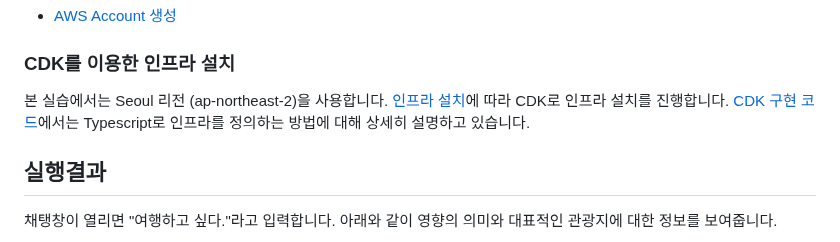
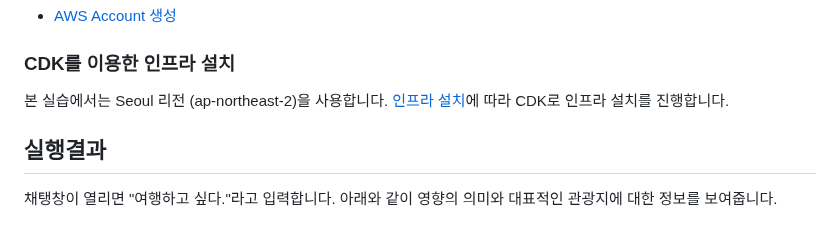
Before and after one commit to kyopark2014/llama3-70b-langchain, a Markdown page: README.md, the part around the change. GitHub-like rendering.

```diff
--- a/README.md
+++ b/README.md
@@ -171,7 +171,7 @@ def readStreamMsg(connectionId, requestId, stream):
 
 ### CDK를 이용한 인프라 설치
 
-본 실습에서는 Seoul 리전 (ap-northeast-2)을 사용합니다. [인프라 설치](./deployment.md)에 따라 CDK로 인프라 설치를 진행합니다. [CDK 구현 코드](./cdk-voicebot/README.md)에서는 Typescript로 인프라를 정의하는 방법에 대해 상세히 설명하고 있습니다.
+본 실습에서는 Seoul 리전 (ap-northeast-2)을 사용합니다. [인프라 설치](./deployment.md)에 따라 CDK로 인프라 설치를 진행합니다.
 
 ## 실행결과
 
```
